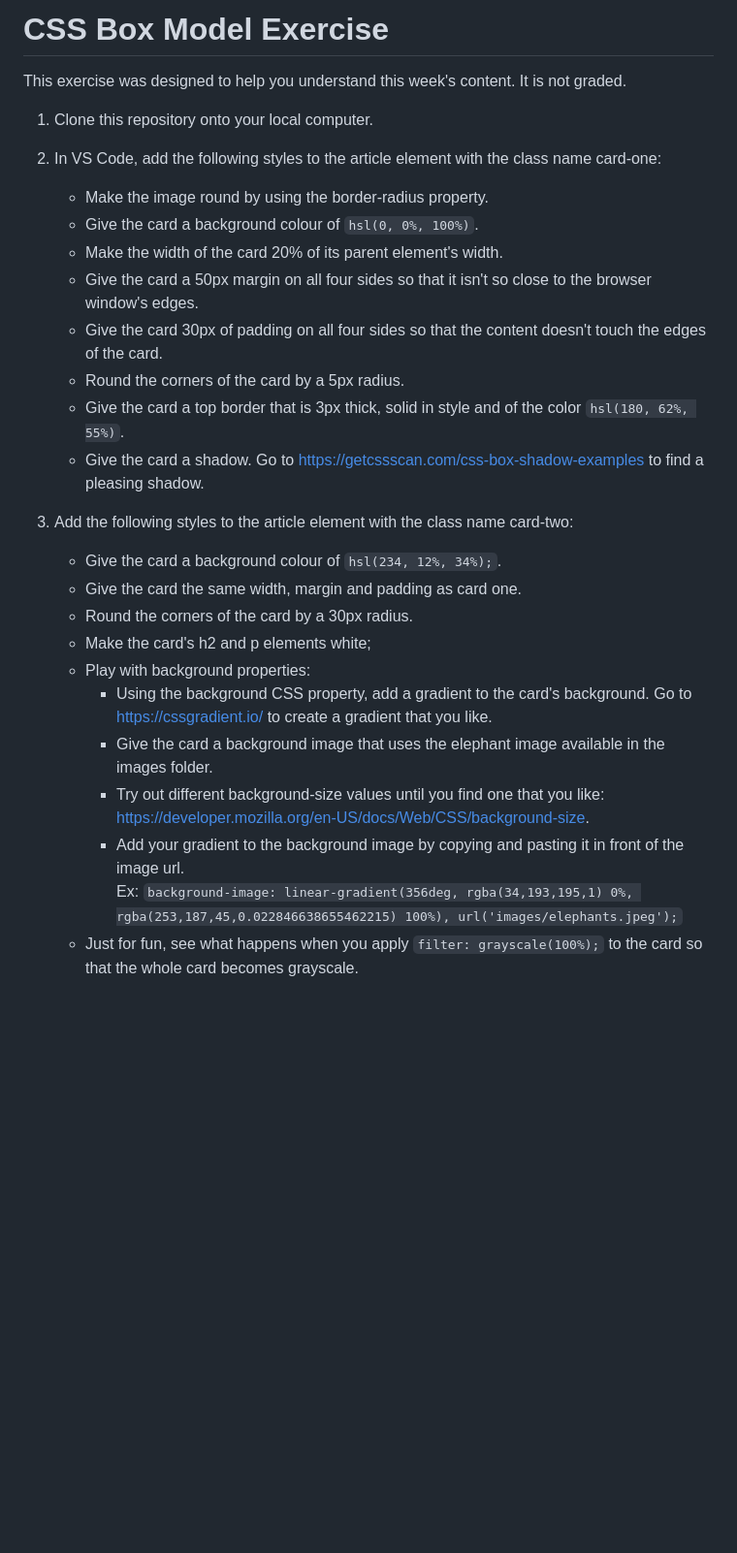
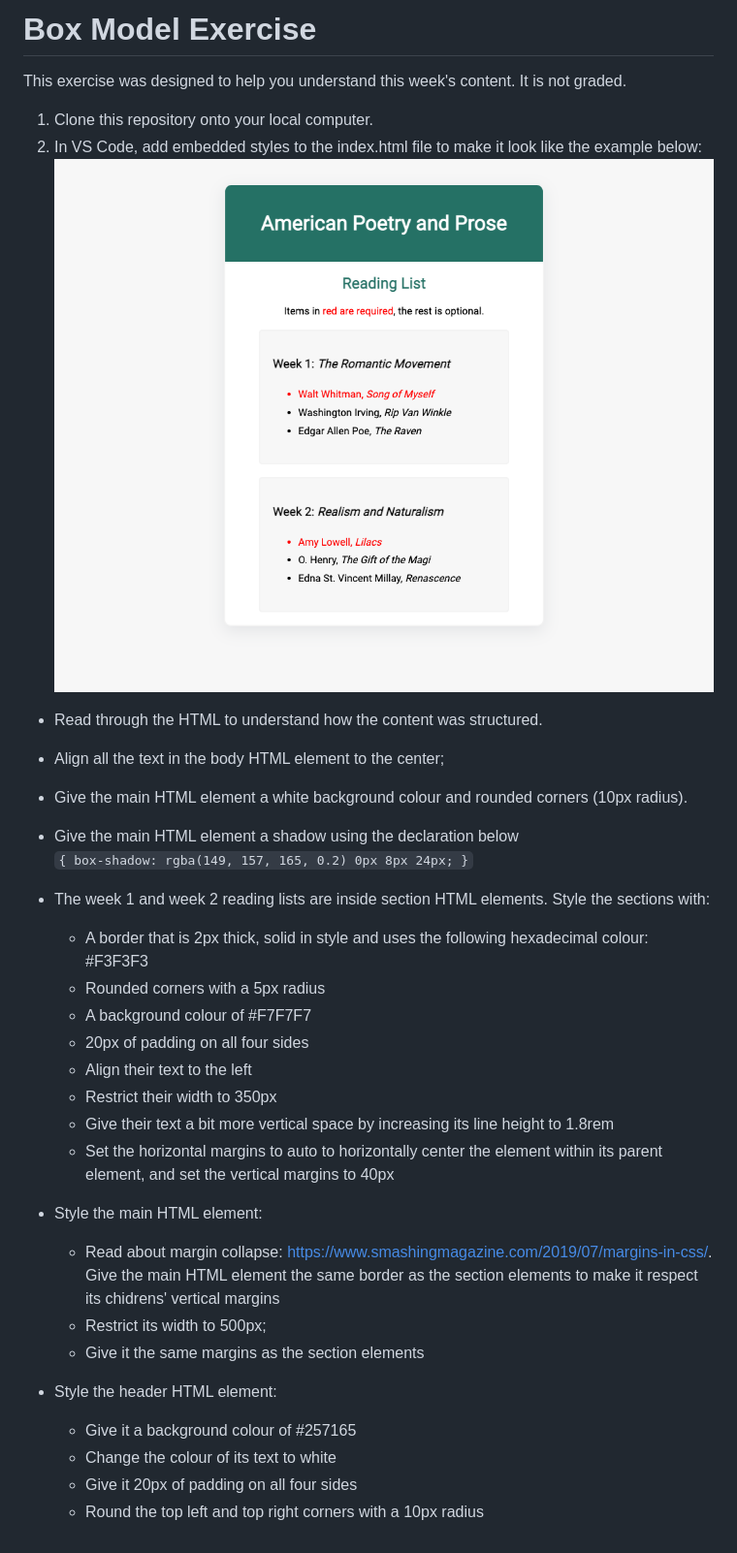
Before and after one commit to nic-dgl103/CSS-Box-Model-Exercise, a Markdown page: README.md, the part around the change. Shown: that part at 97% size. Drawn GitHub-style; pictures changed too: images/example.png (added); blank space fills up the shorter version.

```diff
--- a/README.md
+++ b/README.md
@@ -1,27 +1,31 @@
-# CSS Box Model Exercise
+# Box Model Exercise
 This exercise was designed to help you understand this week's content. It is not graded.
+1. Clone this repository onto your local computer.
+2. In VS Code, add embedded styles to the index.html file to make it look like the example below:
+![image](images/example.png)<br/>
 
-1. Clone this repository onto your local computer.
+  * Read through the HTML to understand how the content was structured.
+  * Align all the text in the body HTML element to the center;
+  * Give the main HTML element a white background colour and rounded corners (10px radius).
+  * Give the main HTML element a shadow using the declaration below <br/>
+`{ box-shadow: rgba(149, 157, 165, 0.2) 0px 8px 24px; }`
+  * The week 1 and week 2 reading lists are inside section HTML elements. Style the sections with:
+      * A border that is 2px thick, solid in style and uses the following hexadecimal colour: #F3F3F3
+      * Rounded corners with a 5px radius
+      * A background colour of #F7F7F7
+      * 20px of padding on all four sides
+      * Align their text to the left
+      * Restrict their width to 350px
+      * Give their text a bit more vertical space by increasing its line height to 1.8rem
+      * Set the horizontal margins to auto to horizontally center the element within its parent element, and set the vertical margins to 40px
 
-2. In VS Code, add the following styles to the article element with the class name card-one:
-   * Make the image round by using the border-radius property.
-   * Give the card a background colour of `hsl(0, 0%, 100%)`.
-   * Make the width of the card 20% of its parent element's width.
-   * Give the card a 50px margin on all four sides so that it isn't so close to the browser window's edges.
-   * Give the card 30px of padding on all four sides so that the content doesn't touch the edges of the card.
-   * Round the corners of the card by a 5px radius.
-   * Give the card a top border that is 3px thick, solid in style and of the color `hsl(180, 62%, 55%)`.
-   * Give the card a shadow. Go to https://getcssscan.com/css-box-shadow-examples to find a pleasing shadow.
+   * Style the main HTML element:
+      * Read about margin collapse: https://www.smashingmagazine.com/2019/07/margins-in-css/. Give the main HTML element the same border as the section elements to make it respect its chidrens' vertical margins
+      * Restrict its width to 500px;
+      * Give it the same margins as the section elements
 
-3. Add the following styles to the article element with the class name card-two:
-   * Give the card a background colour of `hsl(234, 12%, 34%);`.
-   * Give the card the same width, margin and padding as card one.
-   * Round the corners of the card by a 30px radius.
-   * Make the card's h2 and p elements white;
-   * Play with background properties:
-      * Using the background CSS property, add a gradient to the card's background. Go to https://cssgradient.io/ to create a gradient that you like.
-      * Give the card a background image that uses the elephant image available in the images folder.
-      * Try out different background-size values until you find one that you like: https://developer.mozilla.org/en-US/docs/Web/CSS/background-size.
-      * Add your gradient to the background image by copying and pasting it in front of the image url. <br/>
-      Ex: `background-image: linear-gradient(356deg, rgba(34,193,195,1) 0%, rgba(253,187,45,0.022846638655462215) 100%), url('images/elephants.jpeg');`
-   * Just for fun, see what happens when you apply `filter: grayscale(100%);` to the card so that the whole card becomes grayscale.
+   * Style the header HTML element:
+      * Give it a background colour of #257165
+      * Change the colour of its text to white
+      * Give it 20px of padding on all four sides
+      * Round the top left and top right corners with a 10px radius
```
Also changed, not shown: images/claireguiot.jpeg (deleted), images/elephants.jpeg (deleted), 1 other file.
